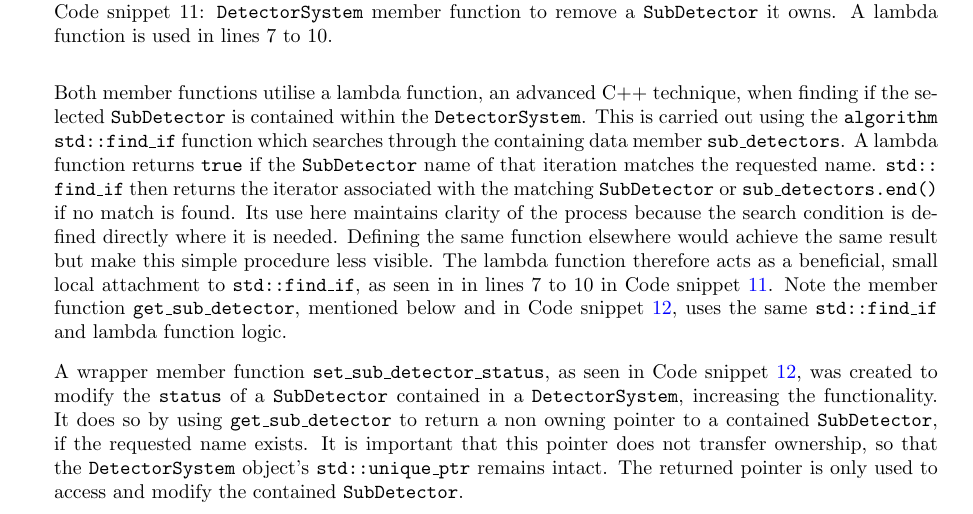
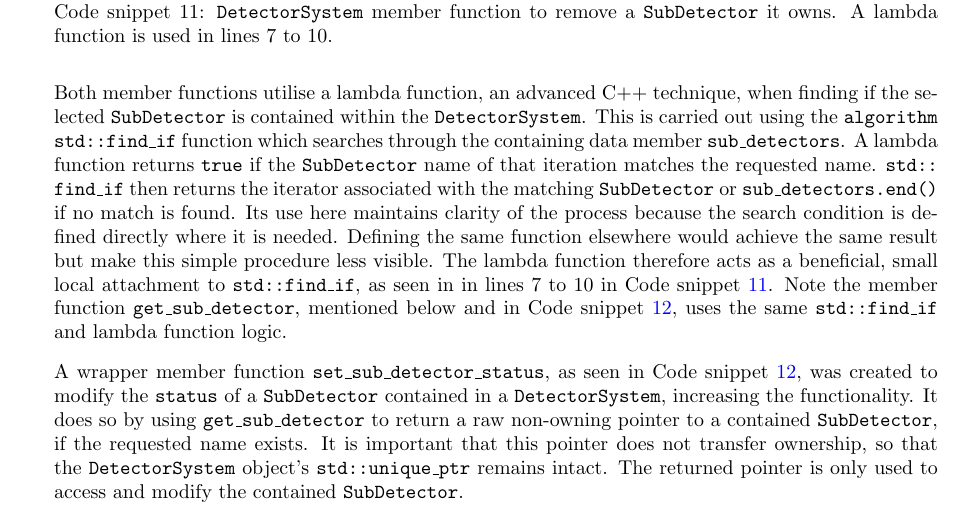
Before and after one commit to UofM-PHYS30762/project-3-a-particle-detector-JungleMan796, a LaTeX paper (project_particle_detector.tex): part of page 9 of 12, cut so that both start at the same text. Compiled offline with pdfLaTeX.

Commit message:
Justifying the use of the raw non-owning pointer a bit more for the wrapper function.

```diff
--- a/project_particle_detector.tex
+++ b/project_particle_detector.tex
@@ -456,7 +456,7 @@ The lambda function therefore acts as a beneficial, small local attachment to \t
 Note the member function \texttt{get\_sub\_detector}, mentioned below and in Code snippet \ref{lst:set_sub_detector_status}, uses the same \texttt{std::find\_if} and lambda function logic.
 
 A wrapper member function \texttt{set\_sub\_detector\_status}, as seen in Code snippet \ref{lst:set_sub_detector_status}, was created to modify the \texttt{status} of a \texttt{SubDetector} contained in a \texttt{DetectorSystem}, increasing the functionality.
-It does so by using \texttt{get\_sub\_detector} to return a non owning pointer to a contained \texttt{SubDetector}, if the requested name exists.
+It does so by using \texttt{get\_sub\_detector} to return a raw non-owning pointer to a contained \texttt{SubDetector}, if the requested name exists.
 It is important that this pointer does not transfer ownership, so that the \texttt{DetectorSystem} object's \texttt{std::unique\_ptr} remains intact.
 The returned pointer is only used to access and modify the contained \texttt{SubDetector}.
 \clearpage
```
